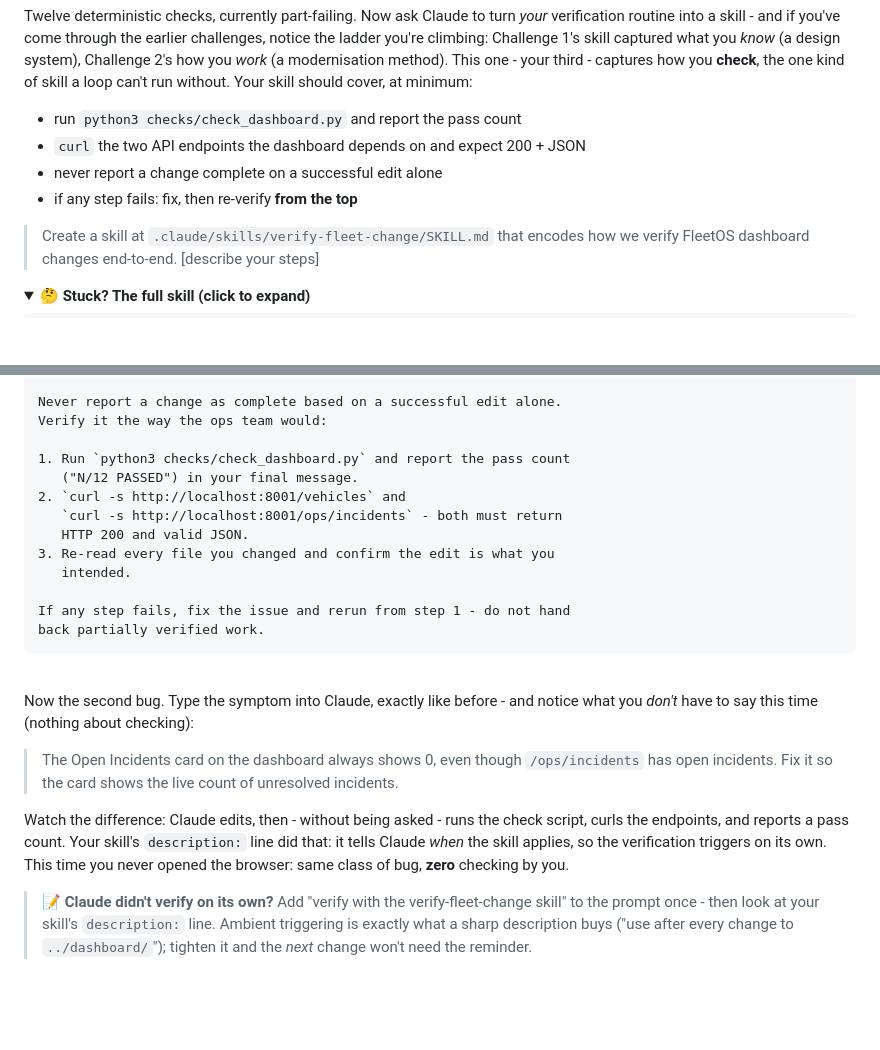
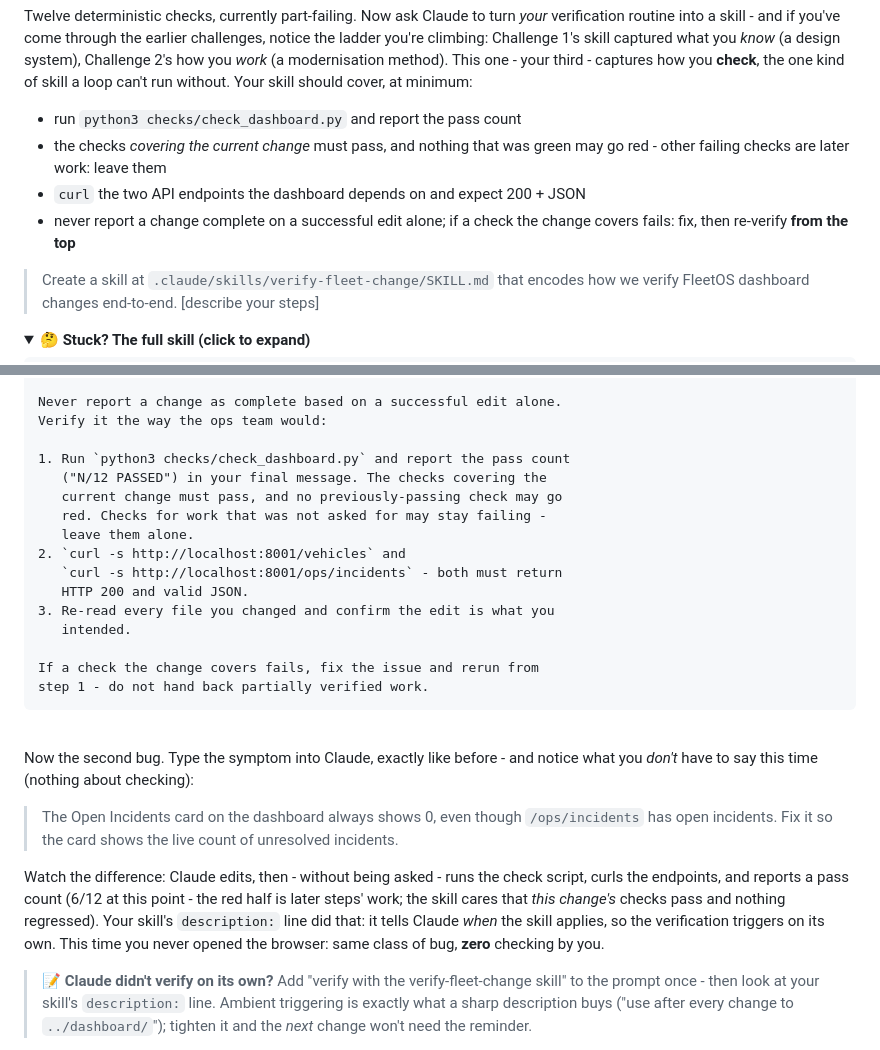
Before and after one commit to philberg-ant/fleetos-workshop-siemens, a Markdown page: 3_loops/README.md, 2 parts joined by grey strips. Drawn GitHub-style; folded sections open; blank space fills up the shorter version.

Commit message:
Scope the verification skill to the current change
The skill's 'if any step fails, fix and rerun' clause ordered Claude to
chase a green board - but after Step 1 the referee reads 6/12 by design
(C7-C12 are Step 2's work), so the skill itself caused the sequence
break the CLAUDE.md guard forbids, and participants read the partial
count as failure. The skill now verifies the current change plus
no-regressions and explicitly leaves other red checks alone; the
board-level 12/12 bar belongs to /goal in Step 2. Updated in the README
ingredients, the Stuck expander, and the reference solution skill.

No-Verification-Needed: doc-only skill-text scoping

````diff
--- a/3_loops/README.md
+++ b/3_loops/README.md
@@ -151,9 +151,11 @@ modernisation method). This one - your third - captures how you
 should cover, at minimum:
 
 - run `python3 checks/check_dashboard.py` and report the pass count
+- the checks *covering the current change* must pass, and nothing that was
+  green may go red - other failing checks are later work: leave them
 - `curl` the two API endpoints the dashboard depends on and expect 200 + JSON
-- never report a change complete on a successful edit alone
-- if any step fails: fix, then re-verify **from the top**
+- never report a change complete on a successful edit alone; if a check
+  the change covers fails: fix, then re-verify **from the top**
 
 > Create a skill at `.claude/skills/verify-fleet-change/SKILL.md` that
 > encodes how we verify FleetOS dashboard changes end-to-end. [describe
@@ -174,15 +176,18 @@ Never report a change as complete based on a successful edit alone.
 Verify it the way the ops team would:
 
 1. Run `python3 checks/check_dashboard.py` and report the pass count
-   ("N/12 PASSED") in your final message.
+   ("N/12 PASSED") in your final message. The checks covering the
+   current change must pass, and no previously-passing check may go
+   red. Checks for work that was not asked for may stay failing -
+   leave them alone.
 2. `curl -s http://localhost:8001/vehicles` and
    `curl -s http://localhost:8001/ops/incidents` - both must return
    HTTP 200 and valid JSON.
 3. Re-read every file you changed and confirm the edit is what you
    intended.
 
-If any step fails, fix the issue and rerun from step 1 - do not hand
-back partially verified work.
+If a check the change covers fails, fix the issue and rerun from
+step 1 - do not hand back partially verified work.
 ```
 </details>
 <br>
@@ -196,10 +201,12 @@ checking):
 > count of unresolved incidents.
 
 Watch the difference: Claude edits, then - without being asked - runs the
-check script, curls the endpoints, and reports a pass count. Your skill's
-`description:` line did that: it tells Claude *when* the skill applies, so
-the verification triggers on its own. This time you never opened the
-browser: same class of bug, **zero** checking by you.
+check script, curls the endpoints, and reports a pass count (6/12 at this
+point - the red half is later steps' work; the skill cares that *this
+change's* checks pass and nothing regressed). Your skill's `description:`
+line did that: it tells Claude *when* the skill applies, so the
+verification triggers on its own. This time you never opened the browser:
+same class of bug, **zero** checking by you.
 
 > 📝 **Claude didn't verify on its own?** Add "verify with the
 > verify-fleet-change skill" to the prompt once - then look at your
````
Also changed, not shown: 1 other file.
